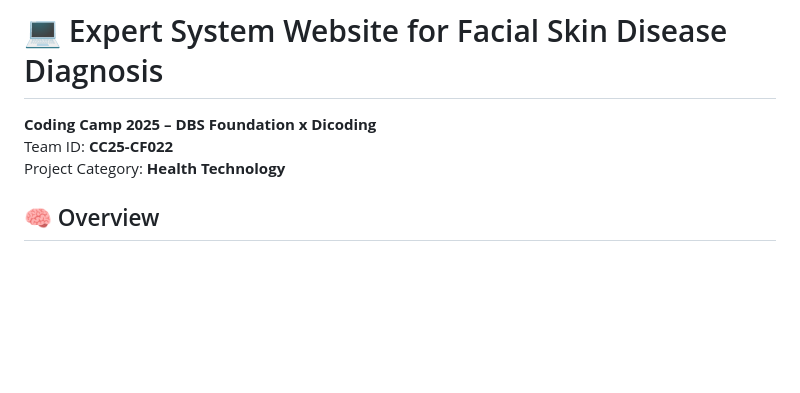
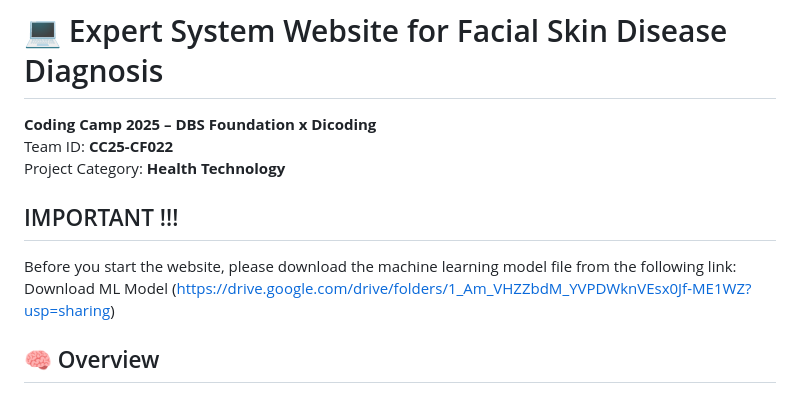
Before and after one commit to khidir05/CapstoneProjectDicoding, a Markdown page: README.md, the part around the change. GitHub-like rendering; blank space fills up the shorter version.

```diff
--- a/README.md
+++ b/README.md
@@ -3,6 +3,10 @@
 **Coding Camp 2025 – DBS Foundation x Dicoding**
 Team ID: **CC25-CF022**
 Project Category: **Health Technology**
+
+## IMPORTANT !!! ##
+Before you start the website, please download the machine learning model file from the following link:
+Download ML Model (https://drive.google.com/drive/folders/1_Am_VHZZbdM_YVPDWknVEsx0Jf-ME1WZ?usp=sharing)
 
 ## 🧠 Overview
 Skin diseases such as acne, eczema, and rosacea often go undetected in their early stages due to limited access to dermatology services, especially in remote areas of Indonesia. Our project introduces a web-based expert system that leverages machine learning (ML) to help users diagnose facial skin diseases through image classification.
```
